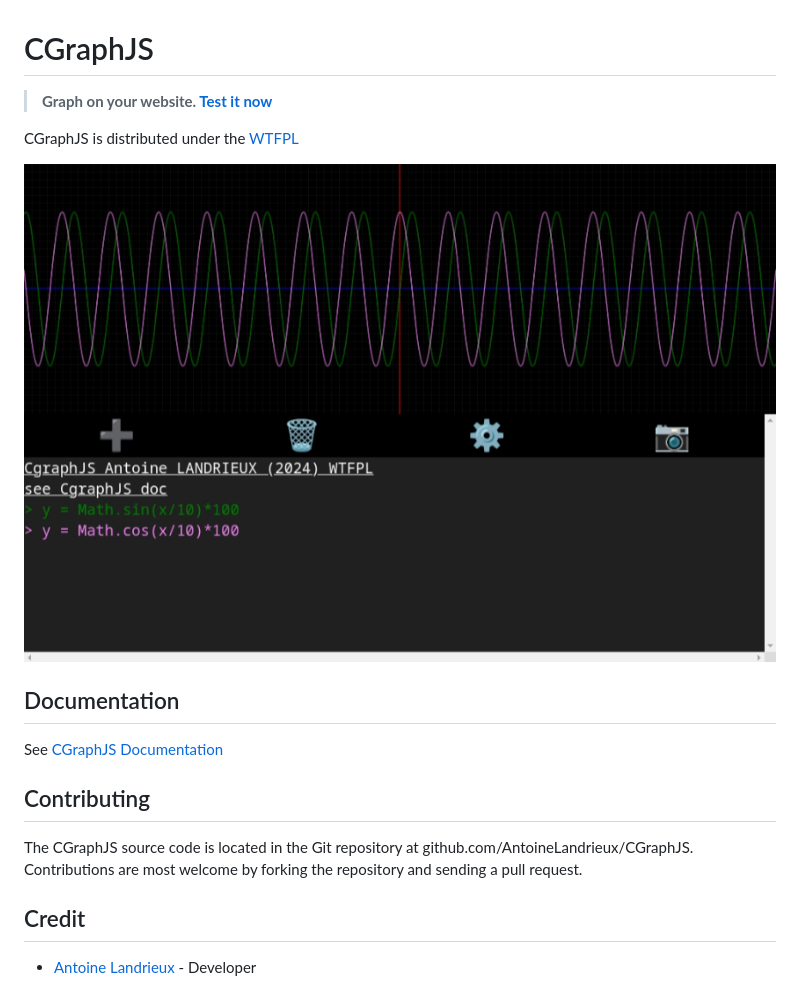
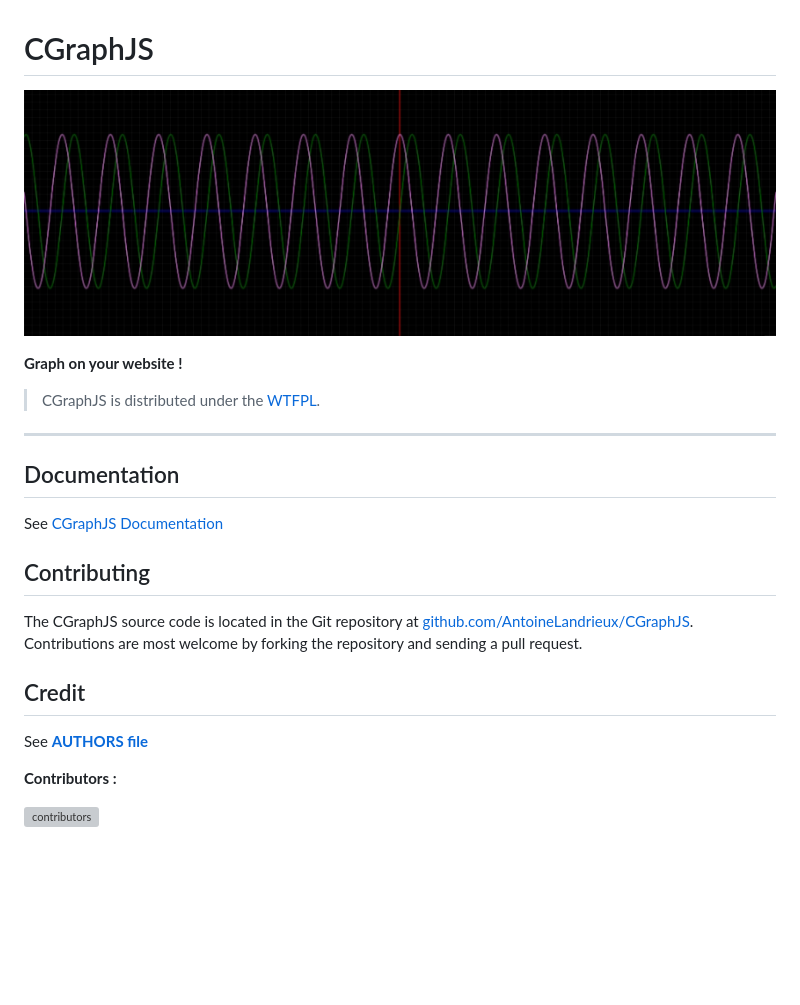
Before and after one commit to AntoineLandrieux/CGraphJS, a Markdown page: README.md, the part around the change printed below. Drawn GitHub-style; pictures changed too: resources/github/image.png; blank space fills up the shorter version; grey boxes are pictures that could not be loaded.

```diff
--- a/README.md
+++ b/README.md
@@ -1,11 +1,15 @@
 
 # CGraphJS
 
-> **Graph on your website. [Test it now](https://antoinelandrieux.github.io/CGraphJS/example)**
+![CGraphJS](resources/github/image.png)
 
-CGraphJS is distributed under the [WTFPL](LICENSE)
+**Graph on your website !**
 
-![IMAGE](resources/github/image.png)
+>
+> CGraphJS is distributed under the [WTFPL](LICENSE).
+>
+
+---
 
 ## Documentation
 
@@ -13,8 +17,13 @@ See [CGraphJS Documentation](documentation/README.md)
 
 ## Contributing
 
-The CGraphJS source code is located in the Git repository at github.com/AntoineLandrieux/CGraphJS. Contributions are most welcome by forking the repository and sending a pull request.
+The CGraphJS source code is located in the Git repository at [github.com/AntoineLandrieux/CGraphJS](https://github.com/AntoineLandrieux/CGraphJS/).
+Contributions are most welcome by forking the repository and sending a pull request.
 
 ## Credit
 
-- [Antoine Landrieux](https://github.com/AntoineLandrieux/) - Developer
+See **[AUTHORS file](AUTHORS)**
+
+**Contributors :**
+
+![contributors](https://contrib.rocks/image?repo=AntoineLandrieux/CGraphJS)
```
Also changed, not shown: other parts of README.md (+1 -1 lines), doc/documentation.md (renamed from documentation/README.md, +1 -24 lines), 5 other files.
